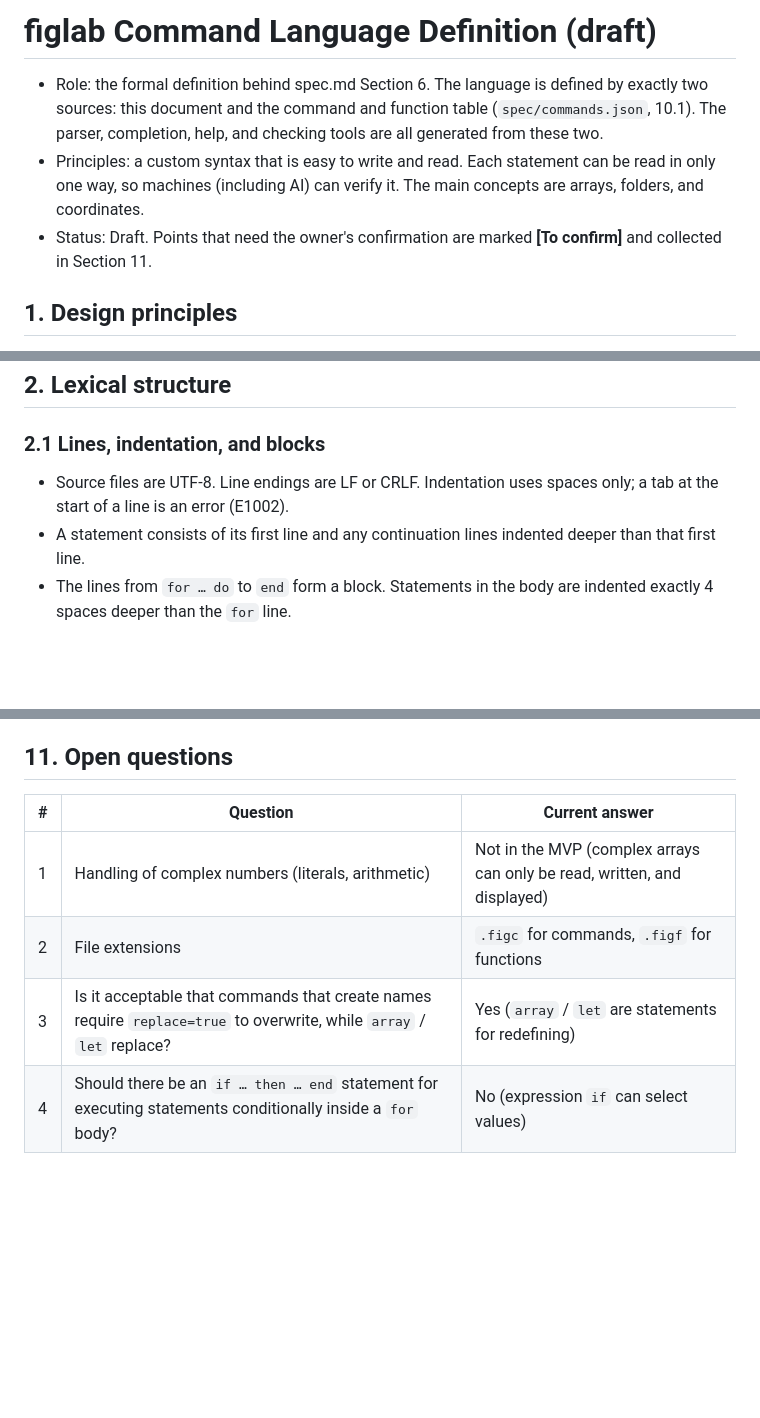
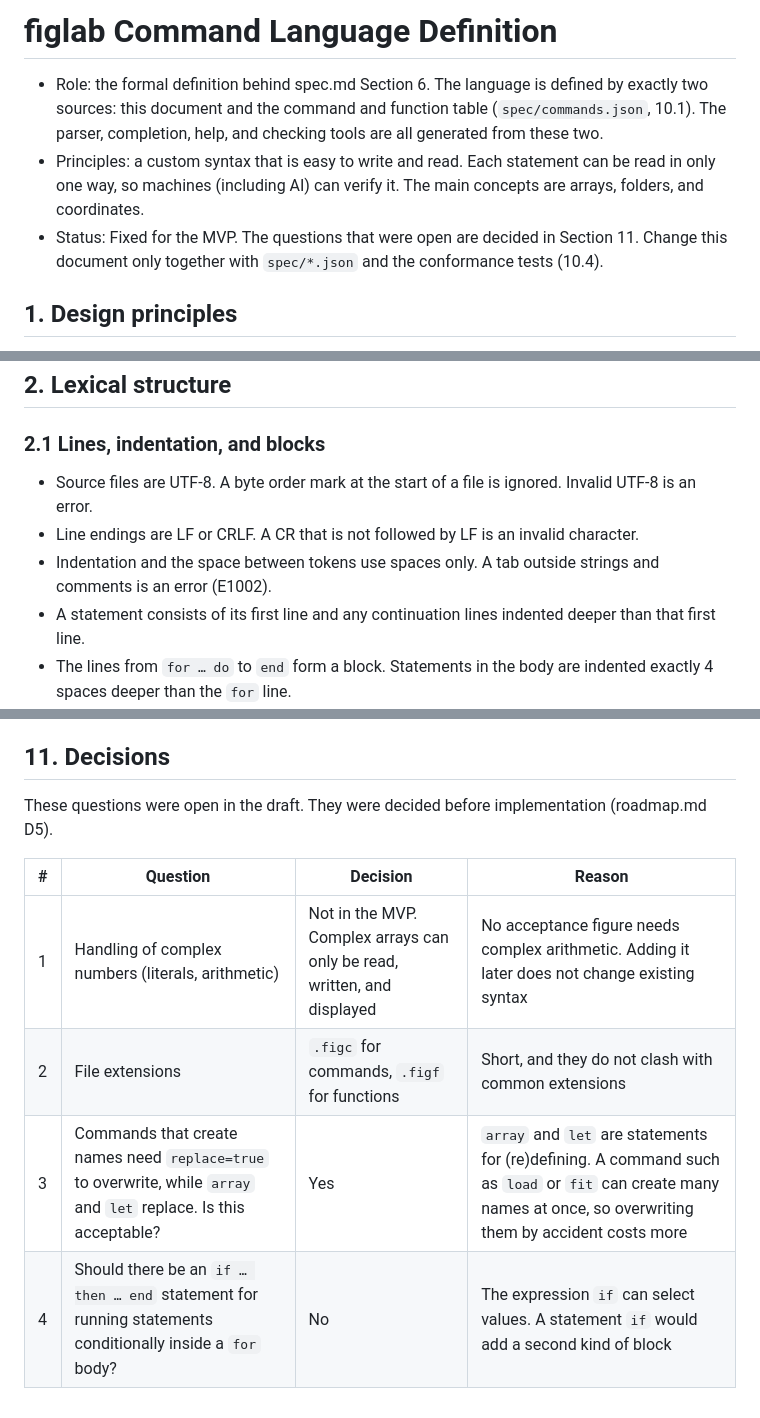
Before and after one commit to maisal/figlab, a Markdown page: docs/language.md, 3 parts joined by grey strips. Rendered like a GitHub page; blank space fills up the shorter version.

Commit message:
docs(lang): fix the language for the MVP (#12)
## Summary

Fix the command language before implementation (roadmap.md M0).

- Decide the open questions in language.md Section 11 (roadmap.md D5).
Each keeps the proposed answer, now with a reason. spec.md Section 15
points to them.
- Close gaps found while reading the grammar as an implementer:
- `pi` was a reserved word but not in `primary`, so `2*pi*f*x` could not
be parsed. It is now in `primary`.
- In an option value, `[` could start a `list` or an `array_lit`. It is
now always a `list`, and the option type decides how the elements are
read.
- Command names are special only as the first token, so `help fit`
parses.
  - A `for` range needs both ends.
  - Names are ASCII only. A tab outside strings and comments is E1002.
- Rules for invalid numbers (`.5`, `5px`, overflow), the byte order
mark, and a lone CR.
- Error positions: lines and columns start at 1, and columns count code
points.
- Remove "(draft)" from the title. The status now says the language is
fixed for the MVP.

## Checks

- `mise run check` passes.

## Spec and tests

- This PR changes language.md. The error codes still written as `E2xxx`
and similar are filled in by the next PR, which adds `spec/errors.json`.
The first conformance tests follow it.

```diff
--- a/docs/language.md
+++ b/docs/language.md
@@ -1,8 +1,8 @@
-# figlab Command Language Definition (draft)
+# figlab Command Language Definition
 
 - Role: the formal definition behind spec.md Section 6. The language is defined by exactly two sources: this document and the command and function table (`spec/commands.json`, 10.1). The parser, completion, help, and checking tools are all generated from these two.
 - Principles: a custom syntax that is easy to write and read. Each statement can be read in only one way, so machines (including AI) can verify it. The main concepts are arrays, folders, and coordinates.
-- Status: Draft. Points that need the owner's confirmation are marked **[To confirm]** and collected in Section 11.
+- Status: Fixed for the MVP. The questions that were open are decided in Section 11. Change this document only together with `spec/*.json` and the conformance tests (10.4).
 
 ## 1. Design principles
 
@@ -27,7 +27,9 @@
 
 ### 2.1 Lines, indentation, and blocks
 
-- Source files are UTF-8. Line endings are LF or CRLF. Indentation uses spaces only; a tab at the start of a line is an error (E1002).
+- Source files are UTF-8. A byte order mark at the start of a file is ignored. Invalid UTF-8 is an error.
+- Line endings are LF or CRLF. A CR that is not followed by LF is an invalid character.
+- Indentation and the space between tokens use spaces only. A tab outside strings and comments is an error (E1002).
 - A statement consists of its first line and any continuation lines indented deeper than that first line.
 - The lines from `for … do` to `end` form a block. Statements in the body are indented exactly 4 spaces deeper than the `for` line.
 
@@ -481,11 +491,13 @@ The history is always saved in the canonical format. Formatting is idempotent (`
 - Semantics: definitions and assignments, shape and coordinate rules, indexing, name resolution
 - Numerics: values of built-in functions. Fits are compared with the certified values of the NIST Statistical Reference Datasets (StRD) for nonlinear regression
 
-## 11. Open questions
+## 11. Decisions
 
-| # | Question | Current answer |
-|---|---|---|
-| 1 | Handling of complex numbers (literals, arithmetic) | Not in the MVP (complex arrays can only be read, written, and displayed) |
-| 2 | File extensions | `.figc` for commands, `.figf` for functions |
-| 3 | Is it acceptable that commands that create names require `replace=true` to overwrite, while `array` / `let` replace? | Yes (`array` / `let` are statements for redefining) |
-| 4 | Should there be an `if … then … end` statement for executing statements conditionally inside a `for` body? | No (expression `if` can select values) |
+These questions were open in the draft. They were decided before implementation (roadmap.md D5).
+
+| # | Question | Decision | Reason |
+|---|---|---|---|
+| 1 | Handling of complex numbers (literals, arithmetic) | Not in the MVP. Complex arrays can only be read, written, and displayed | No acceptance figure needs complex arithmetic. Adding it later does not change existing syntax |
+| 2 | File extensions | `.figc` for commands, `.figf` for functions | Short, and they do not clash with common extensions |
+| 3 | Commands that create names need `replace=true` to overwrite, while `array` and `let` replace. Is this acceptable? | Yes | `array` and `let` are statements for (re)defining. A command such as `load` or `fit` can create many names at once, so overwriting them by accident costs more |
+| 4 | Should there be an `if … then … end` statement for running statements conditionally inside a `for` body? | No | The expression `if` can select values. A statement `if` would add a second kind of block |
```
Also changed, not shown: other parts of docs/language.md (+10 -2 lines), docs/spec.md (+1 -1 lines).
